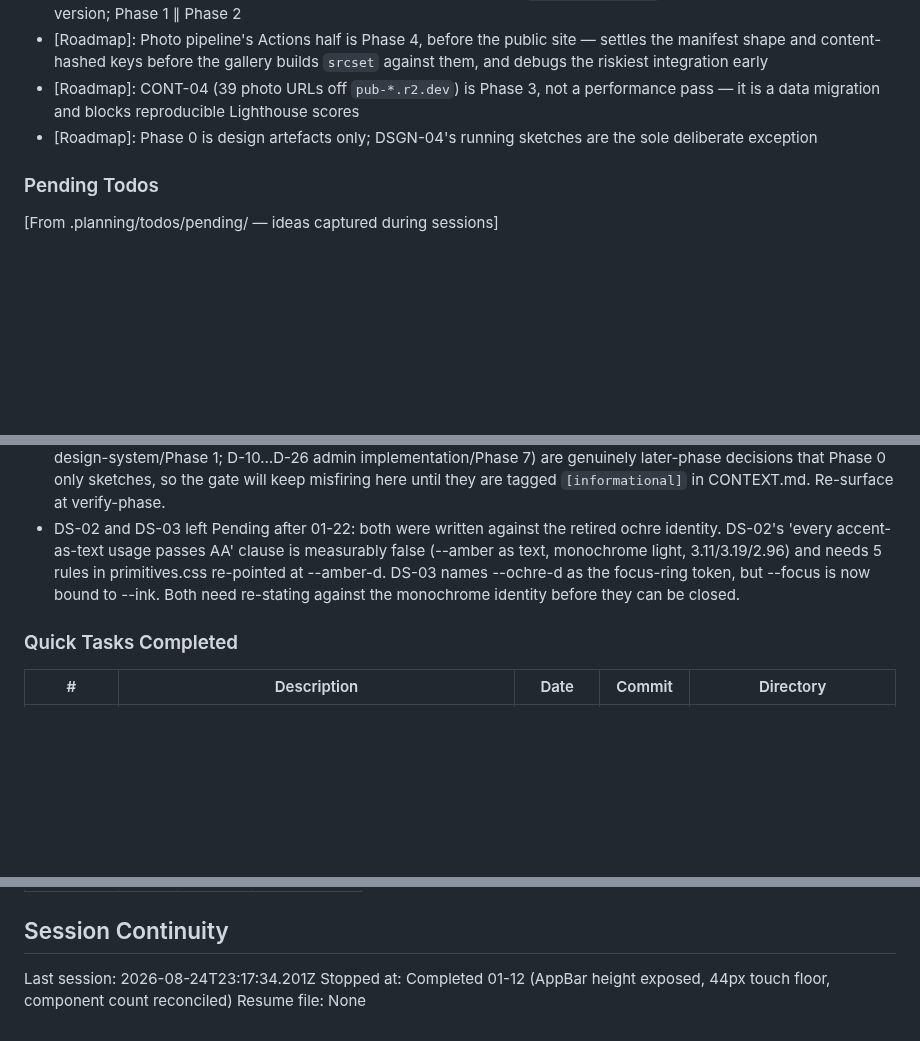
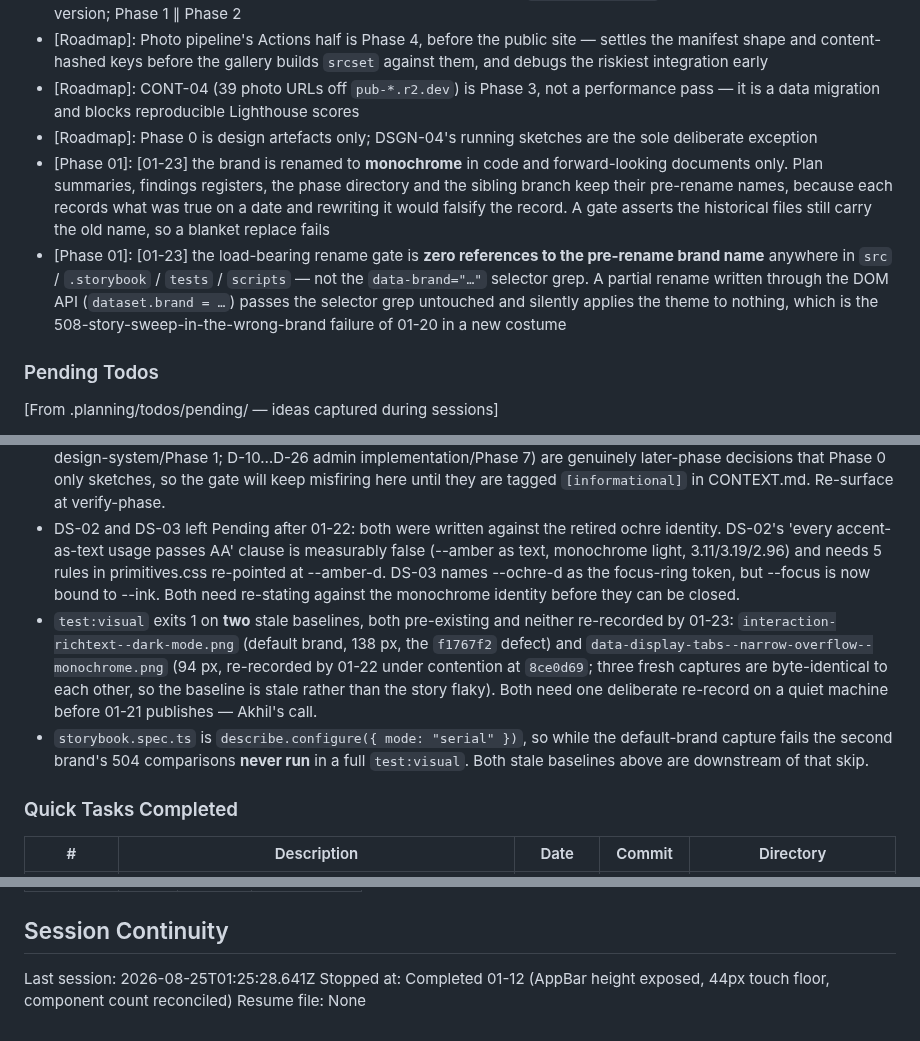
Before and after one commit to akhil-saxena/portfolio, a Markdown page: .planning/STATE.md, 3 parts joined by grey strips. Drawn GitHub-style; blank space fills up the shorter version.

```diff
--- a/.planning/STATE.md
+++ b/.planning/STATE.md
@@ -97,6 +101,8 @@ Recent decisions affecting current work:
 - [Roadmap]: Photo pipeline's Actions half is Phase 4, before the public site — settles the manifest shape and content-hashed keys before the gallery builds `srcset` against them, and debugs the riskiest integration early
 - [Roadmap]: CONT-04 (39 photo URLs off `pub-*.r2.dev`) is Phase 3, not a performance pass — it is a data migration and blocks reproducible Lighthouse scores
 - [Roadmap]: Phase 0 is design artefacts only; DSGN-04's running sketches are the sole deliberate exception
+- [Phase 01]: [01-23] the brand is renamed to **monochrome** in code and forward-looking documents only. Plan summaries, findings registers, the phase directory and the sibling branch keep their pre-rename names, because each records what was true on a date and rewriting it would falsify the record. A gate asserts the historical files still carry the old name, so a blanket replace fails
+- [Phase 01]: [01-23] the load-bearing rename gate is **zero references to the pre-rename brand name** anywhere in `src` / `.storybook` / `tests` / `scripts` — not the `data-brand="…"` selector grep. A partial rename written through the DOM API (`dataset.brand = …`) passes the selector grep untouched and silently applies the theme to nothing, which is the 508-story-sweep-in-the-wrong-brand failure of 01-20 in a new costume
 
 ### Pending Todos
 
@@ -112,6 +118,8 @@ None yet.
 - **Open question carried from research:** Playfair Display delivery — shipped from the design-system theme, or via Astro's `fonts` config? Must be settled in Phase 0 (DSGN-05) before the Phase 1 release is cut.
 - **Gate override (Phase 0 planning, 2026-08-17):** the decision-coverage gate reported 31 uncovered CONTEXT.md decisions and was overridden as a false positive. Cause is the matcher, not the plans: it greps for the literal `D-NN:` (colon) form, while the plans cite decisions as `D-02`, `(D-02)`, `D-24,` — D-02 appears 26 times, D-03 11 times, and gsd-plan-checker independently found zero contradictions of D-01…D-47. Separately, ~20 of the 31 (D-27…D-37 design-system/Phase 1; D-10…D-26 admin implementation/Phase 7) are genuinely later-phase decisions that Phase 0 only sketches, so the gate will keep misfiring here until they are tagged `[informational]` in CONTEXT.md. Re-surface at verify-phase.
 - DS-02 and DS-03 left Pending after 01-22: both were written against the retired ochre identity. DS-02's 'every accent-as-text usage passes AA' clause is measurably false (--amber as text, monochrome light, 3.11/3.19/2.96) and needs 5 rules in primitives.css re-pointed at --amber-d. DS-03 names --ochre-d as the focus-ring token, but --focus is now bound to --ink. Both need re-stating against the monochrome identity before they can be closed.
+- `test:visual` exits 1 on **two** stale baselines, both pre-existing and neither re-recorded by 01-23: `interaction-richtext--dark-mode.png` (default brand, 138 px, the `f1767f2` defect) and `data-display-tabs--narrow-overflow--monochrome.png` (94 px, re-recorded by 01-22 under contention at `8ce0d69`; three fresh captures are byte-identical to each other, so the baseline is stale rather than the story flaky). Both need one deliberate re-record on a quiet machine before 01-21 publishes — Akhil's call.
+- `storybook.spec.ts` is `describe.configure({ mode: "serial" })`, so while the default-brand capture fails the second brand's 504 comparisons **never run** in a full `test:visual`. Both stale baselines above are downstream of that skip.
 
 ### Quick Tasks Completed
 
@@ -129,6 +137,6 @@ Items acknowledged and carried forward from previous milestone close:
 
 ## Session Continuity
 
-Last session: 2026-08-24T23:17:34.201Z
+Last session: 2026-08-25T01:25:28.641Z
 Stopped at: Completed 01-12 (AppBar height exposed, 44px touch floor, component count reconciled)
 Resume file: None
```
Also changed, not shown: other parts of .planning/STATE.md (+9 -5 lines), .planning/ROADMAP.md (+1 -1 lines), 1 other file.
